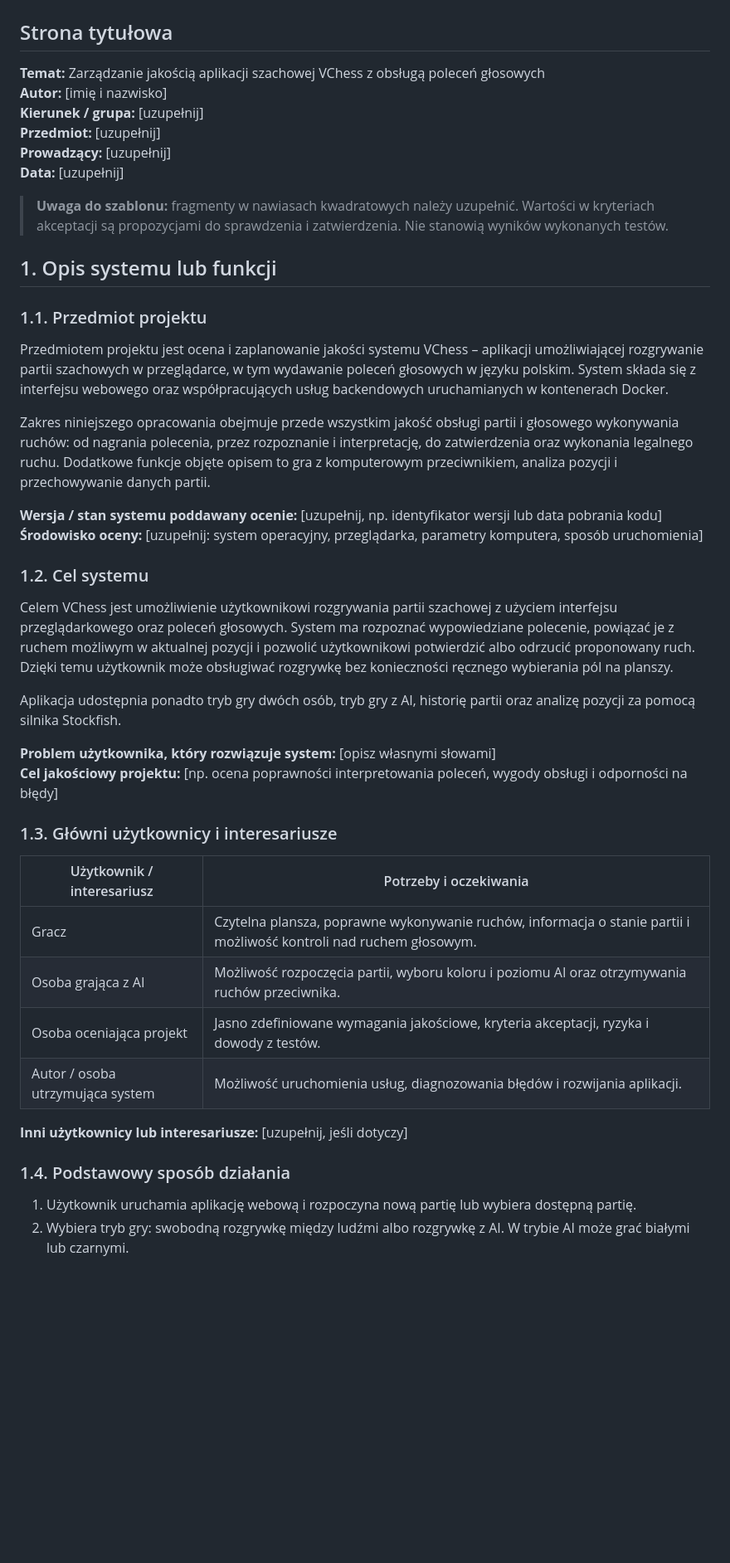
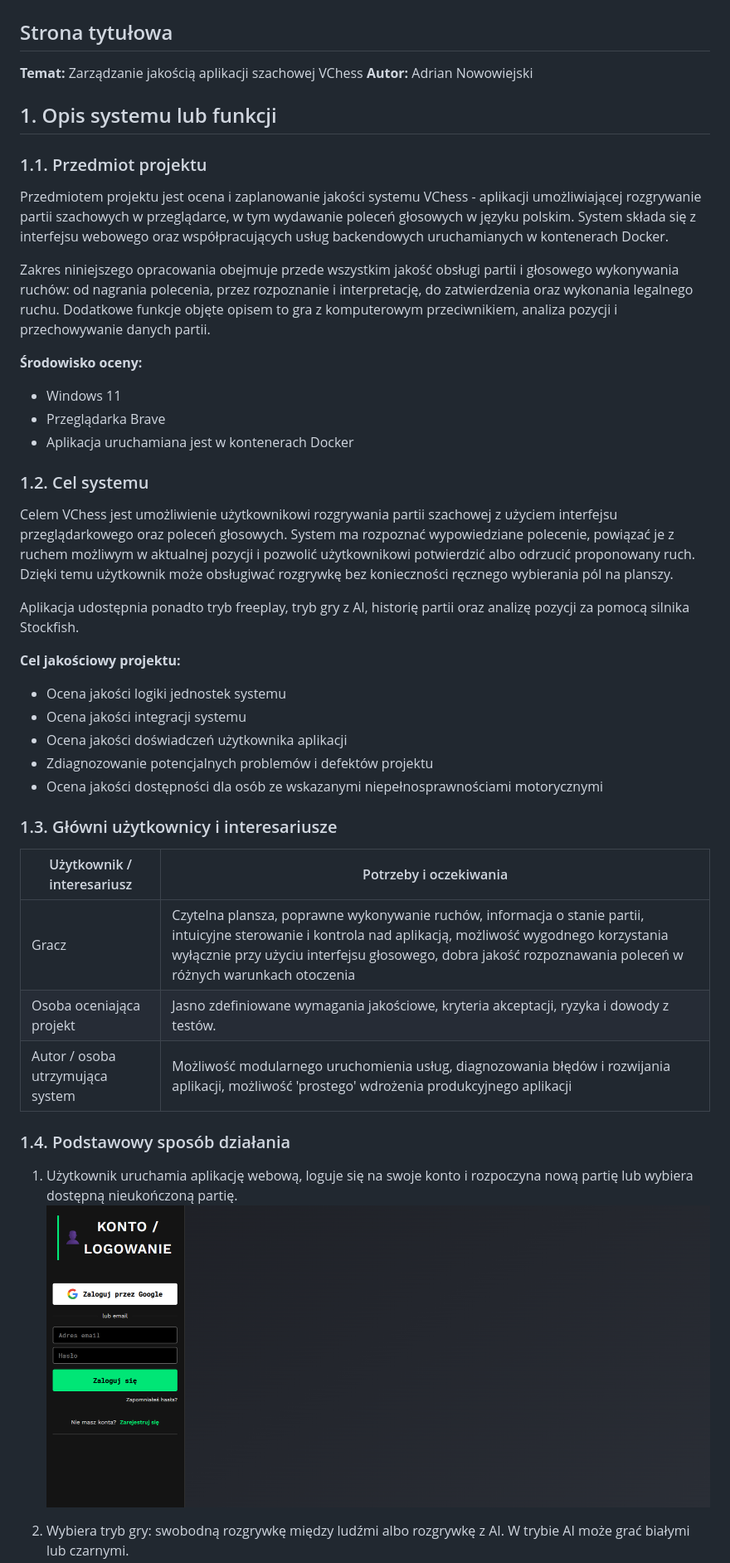
Before and after one commit to Gradi02/QAProjektZaliczeniowy, a Markdown page: README.md, the part around one of its changes. Shown at 83% size. Drawn GitHub-style; pictures changed too: image-1.png (added); blank space fills up the shorter version.

Commit message:
first section updated

```diff
--- a/README.md
+++ b/README.md
@@ -2,47 +2,46 @@
 
 ## Strona tytułowa
 
-**Temat:** Zarządzanie jakością aplikacji szachowej VChess z obsługą poleceń głosowych
-**Autor:** [imię i nazwisko]
-**Kierunek / grupa:** [uzupełnij]
-**Przedmiot:** [uzupełnij]
-**Prowadzący:** [uzupełnij]
-**Data:** [uzupełnij]
-
-> **Uwaga do szablonu:** fragmenty w nawiasach kwadratowych należy uzupełnić. Wartości w kryteriach akceptacji są propozycjami do sprawdzenia i zatwierdzenia. Nie stanowią wyników wykonanych testów.
+**Temat:** Zarządzanie jakością aplikacji szachowej VChess
+**Autor:** Adrian Nowowiejski
 
 ## 1. Opis systemu lub funkcji
 
 ### 1.1. Przedmiot projektu
 
-Przedmiotem projektu jest ocena i zaplanowanie jakości systemu VChess – aplikacji umożliwiającej rozgrywanie partii szachowych w przeglądarce, w tym wydawanie poleceń głosowych w języku polskim. System składa się z interfejsu webowego oraz współpracujących usług backendowych uruchamianych w kontenerach Docker.
+Przedmiotem projektu jest ocena i zaplanowanie jakości systemu VChess - aplikacji umożliwiającej rozgrywanie partii szachowych w przeglądarce, w tym wydawanie poleceń głosowych w języku polskim. System składa się z interfejsu webowego oraz współpracujących usług backendowych uruchamianych w kontenerach Docker.
 
 Zakres niniejszego opracowania obejmuje przede wszystkim jakość obsługi partii i głosowego wykonywania ruchów: od nagrania polecenia, przez rozpoznanie i interpretację, do zatwierdzenia oraz wykonania legalnego ruchu. Dodatkowe funkcje objęte opisem to gra z komputerowym przeciwnikiem, analiza pozycji i przechowywanie danych partii.
 
-**Wersja / stan systemu poddawany ocenie:** [uzupełnij, np. identyfikator wersji lub data pobrania kodu]
-**Środowisko oceny:** [uzupełnij: system operacyjny, przeglądarka, parametry komputera, sposób uruchomienia]
+**Środowisko oceny:**
+- Windows 11
+- Przeglądarka Brave
+- Aplikacja uruchamiana jest w kontenerach Docker
 
 ### 1.2. Cel systemu
 
 Celem VChess jest umożliwienie użytkownikowi rozgrywania partii szachowej z użyciem interfejsu przeglądarkowego oraz poleceń głosowych. System ma rozpoznać wypowiedziane polecenie, powiązać je z ruchem możliwym w aktualnej pozycji i pozwolić użytkownikowi potwierdzić albo odrzucić proponowany ruch. Dzięki temu użytkownik może obsługiwać rozgrywkę bez konieczności ręcznego wybierania pól na planszy.
 
-Aplikacja udostępnia ponadto tryb gry dwóch osób, tryb gry z AI, historię partii oraz analizę pozycji za pomocą silnika Stockfish.
+Aplikacja udostępnia ponadto tryb freeplay, tryb gry z AI, historię partii oraz analizę pozycji za pomocą silnika Stockfish.
 
-**Problem użytkownika, który rozwiązuje system:** [opisz własnymi słowami]
-**Cel jakościowy projektu:** [np. ocena poprawności interpretowania poleceń, wygody obsługi i odporności na błędy]
+**Cel jakościowy projektu:**
+- Ocena jakości logiki jednostek systemu
+- Ocena jakości integracji systemu
+- Ocena jakości doświadczeń użytkownika aplikacji
+- Zdiagnozowanie potencjalnych problemów i defektów projektu
+- Ocena jakości dostępności dla osób ze wskazanymi niepełnosprawnościami motorycznymi
 
 ### 1.3. Główni użytkownicy i interesariusze
 
 | Użytkownik / interesariusz | Potrzeby i oczekiwania |
 |---|---|
-| Gracz | Czytelna plansza, poprawne wykonywanie ruchów, informacja o stanie partii i możliwość kontroli nad ruchem głosowym. |
-| Osoba grająca z AI | Możliwość rozpoczęcia partii, wyboru koloru i poziomu AI oraz otrzymywania ruchów przeciwnika. |
+| Gracz | Czytelna plansza, poprawne wykonywanie ruchów, informacja o stanie partii, intuicyjne sterowanie i kontrola nad aplikacją, możliwość wygodnego korzystania wyłącznie przy użyciu interfejsu głosowego, dobra jakość rozpoznawania poleceń w różnych warunkach otoczenia |
 | Osoba oceniająca projekt | Jasno zdefiniowane wymagania jakościowe, kryteria akceptacji, ryzyka i dowody z testów. |
-| Autor / osoba utrzymująca system | Możliwość uruchomienia usług, diagnozowania błędów i rozwijania aplikacji. |
-
-**Inni użytkownicy lub interesariusze:** [uzupełnij, jeśli dotyczy]
+| Autor / osoba utrzymująca system | Możliwość modularnego uruchomienia usług, diagnozowania błędów i rozwijania aplikacji, możliwość 'prostego' wdrożenia produkcyjnego aplikacji |
 
 ### 1.4. Podstawowy sposób działania
 
-1. Użytkownik uruchamia aplikację webową i rozpoczyna nową partię lub wybiera dostępną partię.
+1. Użytkownik uruchamia aplikację webową, loguje się na swoje konto i rozpoczyna nową partię lub wybiera dostępną nieukończoną partię.
+![alt text](image-1.png)
+
 2. Wybiera tryb gry: swobodną rozgrywkę między ludźmi albo rozgrywkę z AI. W trybie AI może grać białymi lub czarnymi.
```
Also changed, not shown: other parts of README.md (+7 -7 lines), image-2.png (added), image.png (added).
